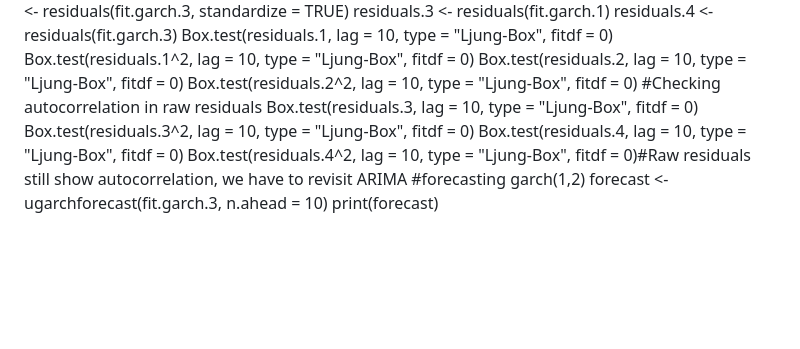
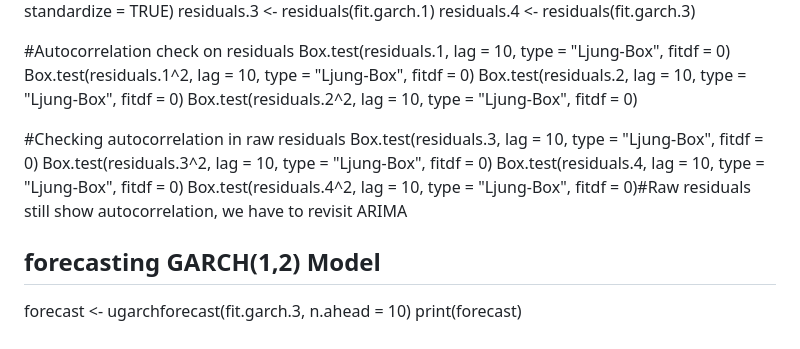
Before and after one commit to Nay1207/Volatility-Modeling-in-R, a Markdown page: README.md, the part around the change printed below. Rendered like a GitHub page; blank space fills up the shorter version.

```diff
--- a/README.md
+++ b/README.md
@@ -91,15 +134,19 @@ residuals.1 <- residuals(fit.garch.1, standardize = TRUE)
 residuals.2 <- residuals(fit.garch.3, standardize = TRUE)
 residuals.3 <- residuals(fit.garch.1)
 residuals.4 <- residuals(fit.garch.3)
+
+#Autocorrelation check on residuals
 Box.test(residuals.1, lag = 10, type = "Ljung-Box", fitdf = 0)
 Box.test(residuals.1^2, lag = 10, type = "Ljung-Box", fitdf = 0)
 Box.test(residuals.2, lag = 10, type = "Ljung-Box", fitdf = 0)
 Box.test(residuals.2^2, lag = 10, type = "Ljung-Box", fitdf = 0)
+
 #Checking autocorrelation in raw residuals
 Box.test(residuals.3, lag = 10, type = "Ljung-Box", fitdf = 0)
 Box.test(residuals.3^2, lag = 10, type = "Ljung-Box", fitdf = 0)
 Box.test(residuals.4, lag = 10, type = "Ljung-Box", fitdf = 0)
 Box.test(residuals.4^2, lag = 10, type = "Ljung-Box", fitdf = 0)#Raw residuals still show autocorrelation, we have to revisit ARIMA
-#forecasting garch(1,2)
+
+## forecasting GARCH(1,2) Model
 forecast <- ugarchforecast(fit.garch.3, n.ahead = 10)
 print(forecast)
```
Also changed, not shown: other parts of README.md (+54 -11 lines).
